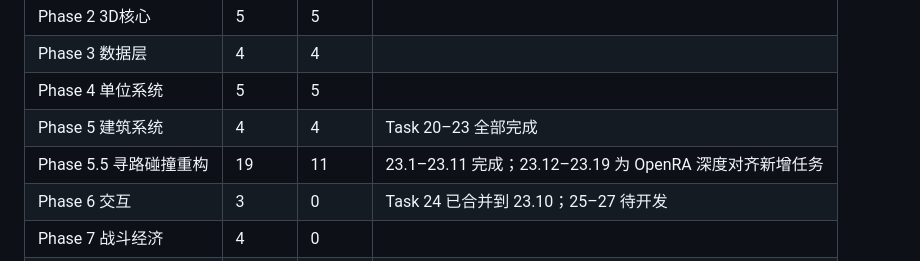
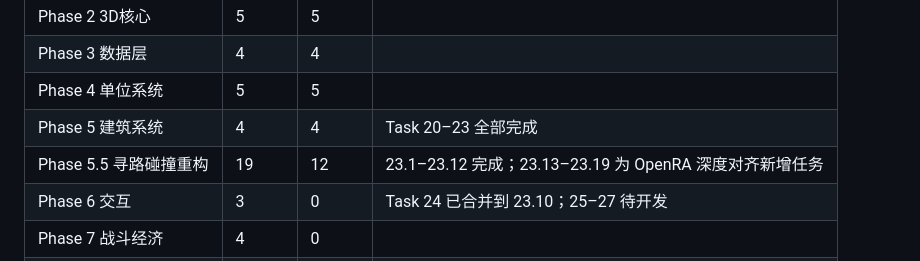
Before and after one commit to litong-n99/CnC_Remake, a Markdown page: harness/01_TASK_BREAKDOWN.md, the part around one of its changes. Drawn GitHub-style.

Commit message:
docs(harness): 标记 Task 23.12 完成，更新 Phase 5.5 统计

```diff
--- a/harness/01_TASK_BREAKDOWN.md
+++ b/harness/01_TASK_BREAKDOWN.md
@@ -1095,7 +1095,7 @@
 | Phase 3 数据层 | 4 | 4 | |
 | Phase 4 单位系统 | 5 | 5 | |
 | Phase 5 建筑系统 | 4 | 4 | Task 20–23 全部完成 |
-| Phase 5.5 寻路碰撞重构 | 19 | 11 | 23.1–23.11 完成；23.12–23.19 为 OpenRA 深度对齐新增任务 |
+| Phase 5.5 寻路碰撞重构 | 19 | 12 | 23.1–23.12 完成；23.13–23.19 为 OpenRA 深度对齐新增任务 |
 | Phase 6 交互 | 3 | 0 | Task 24 已合并到 23.10；25–27 待开发 |
 | Phase 7 战斗经济 | 4 | 0 | |
 | Phase 8 循环发布 | 4 | 0 | |
```
Also changed, not shown: other parts of harness/01_TASK_BREAKDOWN.md (+1 -1 lines).
